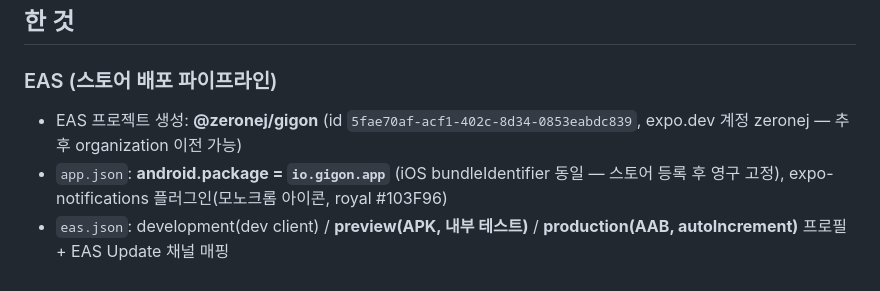
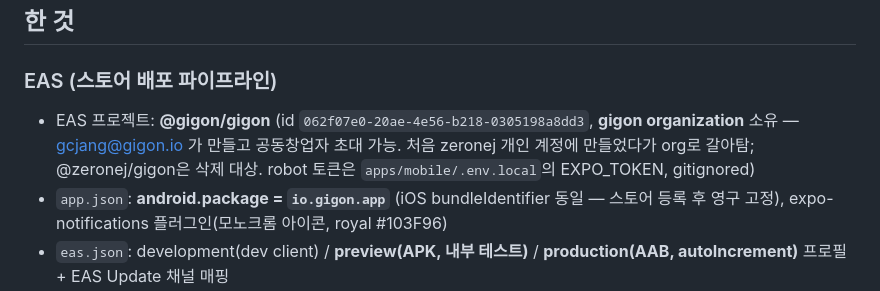
Before and after one commit to zzerone01/gigon-mono, a Markdown page: docs/daily/2026-07-04.md, the part around the change. GitHub-like rendering.

Commit message:
docs: EAS project now under gigon org

```diff
--- a/docs/daily/2026-07-04.md
+++ b/docs/daily/2026-07-04.md
@@ -6,8 +6,10 @@
 
 ### EAS (스토어 배포 파이프라인)
 
-- EAS 프로젝트 생성: **@zeronej/gigon** (id `5fae70af-acf1-402c-8d34-0853eabdc839`,
-  expo.dev 계정 zeronej — 추후 organization 이전 가능)
+- EAS 프로젝트: **@gigon/gigon** (id `062f07e0-20ae-4e56-b218-0305198a8dd3`,
+  **gigon organization** 소유 — gcjang@gigon.io 가 만들고 공동창업자 초대 가능.
+  처음 zeronej 개인 계정에 만들었다가 org로 갈아탐; @zeronej/gigon은 삭제 대상.
+  robot 토큰은 `apps/mobile/.env.local`의 EXPO_TOKEN, gitignored)
 - `app.json`: **android.package = `io.gigon.app`** (iOS bundleIdentifier 동일 —
   스토어 등록 후 영구 고정), expo-notifications 플러그인(모노크롬 아이콘, royal #103F96)
 - `eas.json`: development(dev client) / **preview(APK, 내부 테스트)** /
```
